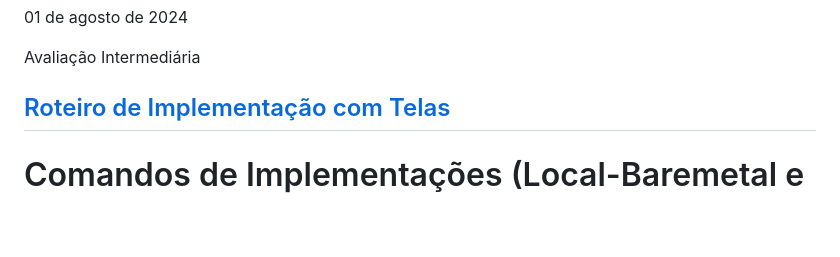
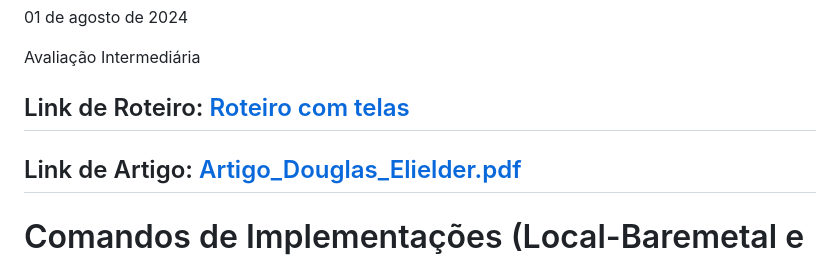
Before and after one commit to douglasbcavalcante/cluster_kubernetes, a Markdown page: elielder.md, the part around the change. Rendered like a GitHub page; blank space fills up the shorter version.

```diff
--- a/elielder.md
+++ b/elielder.md
@@ -8,7 +8,8 @@ Nº USP: 15613280
 
 Avaliação Intermediária
 
-## [Roteiro de Implementação com Telas](https://drive.google.com/file/d/1ZcuhRVWG_DToJcPEgff6Eetlw8S0wHwt/view?usp=drive_link)
+## Link de Roteiro: [Roteiro com telas](https://drive.google.com/file/d/1H_h_aL_99O-_neCdisqxJjbnnkQAGvCb/view?usp=sharing)
+## Link de Artigo: [Artigo_Douglas_Elielder.pdf](Artigo_Douglas_Elielder.pdf)
 
 # Comandos de Implementações (Local-Baremetal e Nuvem-AWS)
 
```
